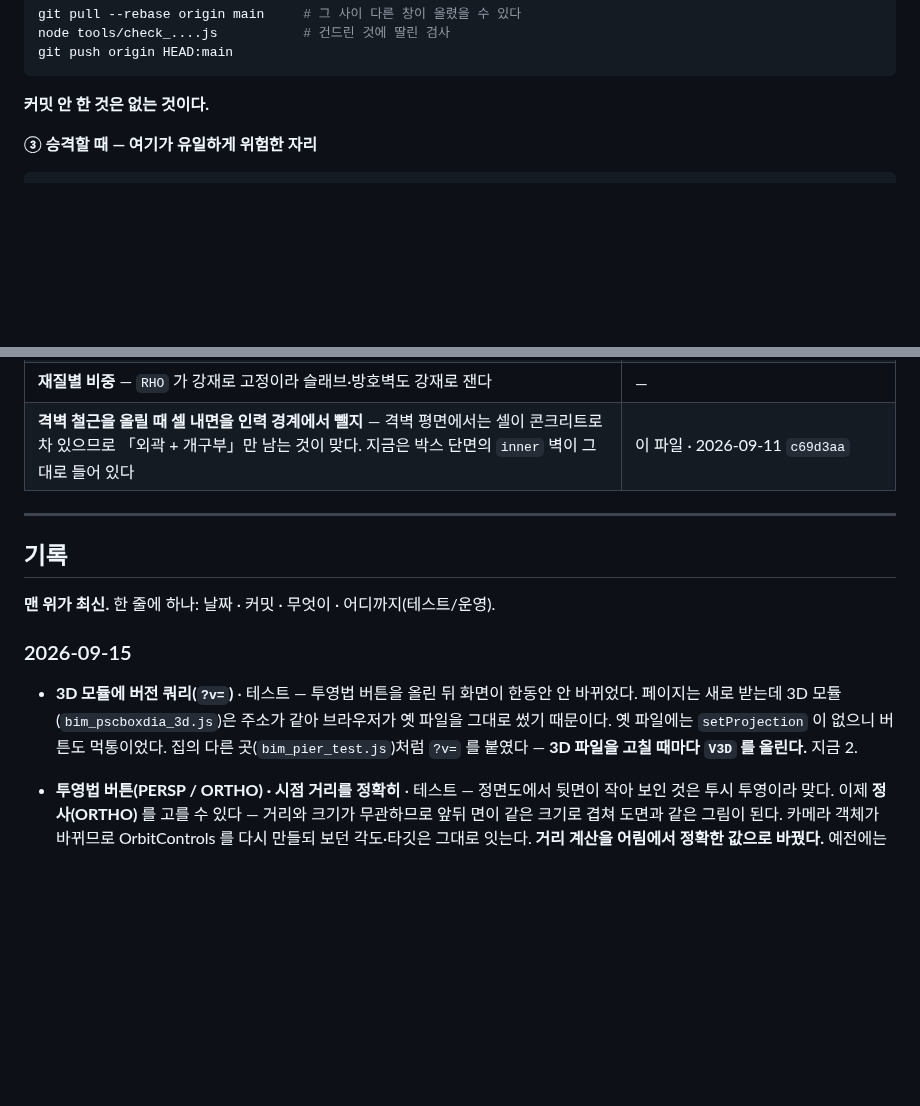
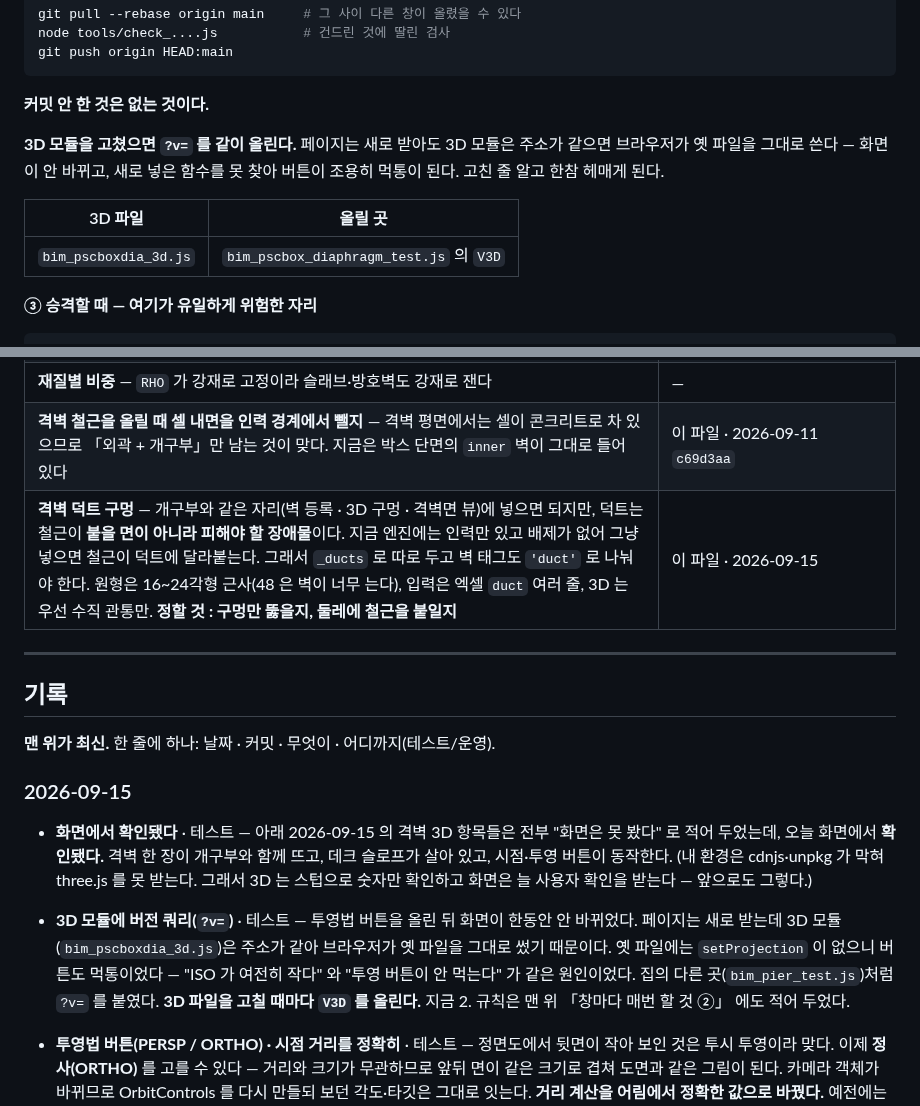
Before and after one commit to macroBIM/macroBIM, a Markdown page: STATUS.md, 2 parts joined by grey strips. GitHub-like rendering; blank space fills up the shorter version.

Commit message:
docs(status): 화면 확인 · ?v= 규칙 · 미룬 덕트 작업을 적는다
- 격벽 3D 항목들을 "화면은 못 봤다" 로 남겨 두었는데 화면에서 확인됐다.
  그대로 두면 다음에 읽는 사람이 미검증으로 안다.
- 3D 모듈을 고치면 ?v= 를 같이 올린다는 규칙을 맨 위 「창마다 매번 할 것」
  으로 올렸다. 기록에만 있으면 놓친다. 어느 파일의 어느 번호인지 표로 적었다.
- 격벽 덕트 구멍을 「아직 안 한 것」에 넣었다. 개구부와 같은 자리에 넣으면
  되지만 덕트는 철근이 피해야 할 장애물이라는 것, 지금 엔진에 배제가 없다는
  것, 정할 것이 무엇인지까지 적어 다음에 바로 이어갈 수 있게 했다.

Co-Authored-By: Claude Opus 5 <noreply@anthropic.com>
Claude-Session: https://claude.ai/code/session_01Pxd9b9G4a1bcy9FpZN9nhs

````diff
--- a/STATUS.md
+++ b/STATUS.md
@@ -34,6 +34,14 @@ git push origin HEAD:main
 ```
 
 **커밋 안 한 것은 없는 것이다.**
+
+**3D 모듈을 고쳤으면 `?v=` 를 같이 올린다.** 페이지는 새로 받아도 3D 모듈은
+주소가 같으면 브라우저가 옛 파일을 그대로 쓴다 — 화면이 안 바뀌고, 새로 넣은
+함수를 못 찾아 버튼이 조용히 먹통이 된다. 고친 줄 알고 한참 헤매게 된다.
+
+| 3D 파일 | 올릴 곳 |
+|---|---|
+| `bim_pscboxdia_3d.js` | `bim_pscbox_diaphragm_test.js` 의 `V3D` |
 
 **③ 승격할 때 — 여기가 유일하게 위험한 자리**
 
@@ -134,6 +142,7 @@ git status --short     # 비어 있어야 한다
 | **철근 절곡 · 곡선 경로 sweep** — 직선 변단면으로 구조물을 먼저 만들어 보고 정한다 | `plate3d/DATA_SCHEMA.md` TAPER |
 | **재질별 비중** — `RHO` 가 강재로 고정이라 슬래브·방호벽도 강재로 잰다 | — |
 | **격벽 철근을 올릴 때 셀 내면을 인력 경계에서 뺄지** — 격벽 평면에서는 셀이 콘크리트로 차 있으므로 「외곽 + 개구부」만 남는 것이 맞다. 지금은 박스 단면의 `inner` 벽이 그대로 들어 있다 | 이 파일 · 2026-09-11 `c69d3aa` |
+| **격벽 덕트 구멍** — 개구부와 같은 자리(벽 등록 · 3D 구멍 · 격벽면 뷰)에 넣으면 되지만, 덕트는 철근이 **붙을 면이 아니라 피해야 할 장애물**이다. 지금 엔진에는 인력만 있고 배제가 없어 그냥 넣으면 철근이 덕트에 달라붙는다. 그래서 `_ducts` 로 따로 두고 벽 태그도 `'duct'` 로 나눠야 한다. 원형은 16~24각형 근사(48 은 벽이 너무 는다), 입력은 엑셀 `duct` 여러 줄, 3D 는 우선 수직 관통만. **정할 것 : 구멍만 뚫을지, 둘레에 철근을 붙일지** | 이 파일 · 2026-09-15 |
 
 ---
 
@@ -143,11 +152,19 @@ git status --short     # 비어 있어야 한다
 
 ### 2026-09-15
 
+- **화면에서 확인됐다** · 테스트 — 아래 2026-09-15 의 격벽 3D 항목들은 전부
+  "화면은 못 봤다" 로 적어 두었는데, 오늘 화면에서 **확인됐다.** 격벽 한 장이
+  개구부와 함께 뜨고, 데크 슬로프가 살아 있고, 시점·투영 버튼이 동작한다.
+  (내 환경은 cdnjs·unpkg 가 막혀 three.js 를 못 받는다. 그래서 3D 는 스텁으로
+  숫자만 확인하고 화면은 늘 사용자 확인을 받는다 — 앞으로도 그렇다.)
+
 - **3D 모듈에 버전 쿼리(`?v=`)** · 테스트 — 투영법 버튼을 올린 뒤 화면이 한동안
   안 바뀌었다. 페이지는 새로 받는데 3D 모듈(`bim_pscboxdia_3d.js`)은 주소가
   같아 브라우저가 옛 파일을 그대로 썼기 때문이다. 옛 파일에는 `setProjection`
-  이 없으니 버튼도 먹통이었다. 집의 다른 곳(`bim_pier_test.js`)처럼 `?v=` 를
-  붙였다 — **3D 파일을 고칠 때마다 `V3D` 를 올린다.** 지금 2.
+  이 없으니 버튼도 먹통이었다 — "ISO 가 여전히 작다" 와 "투영 버튼이 안 먹는다"
+  가 같은 원인이었다. 집의 다른 곳(`bim_pier_test.js`)처럼 `?v=` 를 붙였다.
+  **3D 파일을 고칠 때마다 `V3D` 를 올린다.** 지금 2.
+  규칙은 맨 위 「창마다 매번 할 것 ②」 에도 적어 두었다.
 
 - **투영법 버튼(PERSP / ORTHO) · 시점 거리를 정확히** · 테스트 — 정면도에서
   뒷면이 작아 보인 것은 투시 투영이라 맞다. 이제 **정사(ORTHO)** 를 고를 수
````
